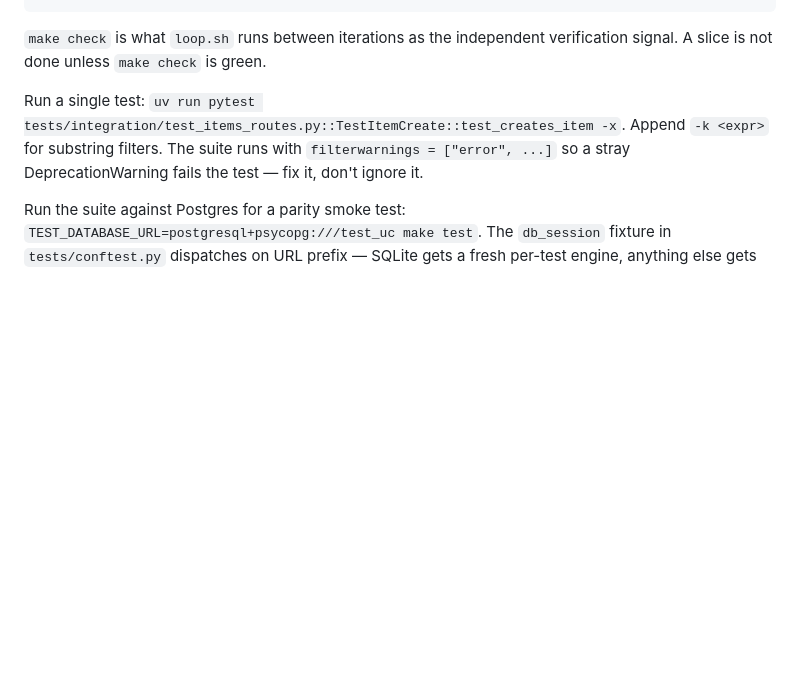
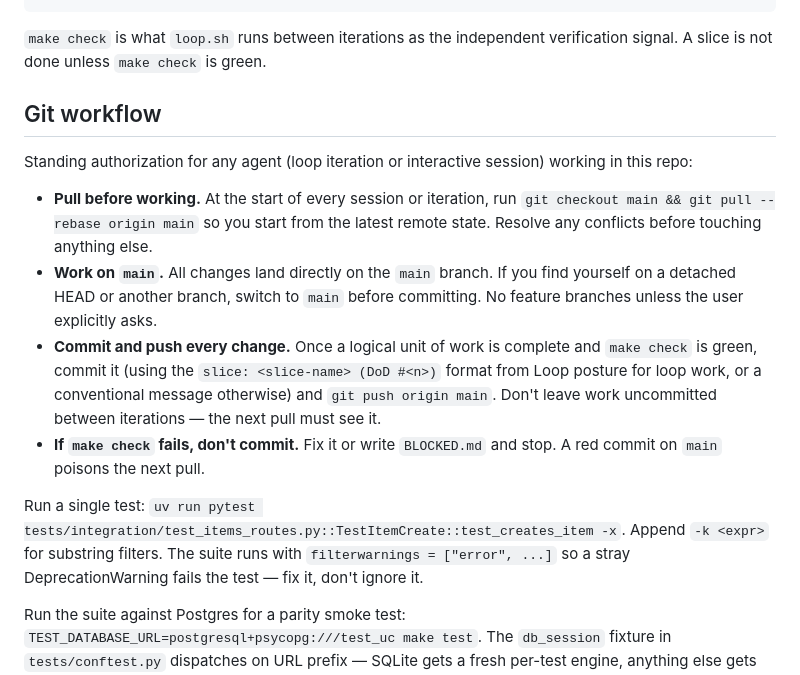
Before and after one commit to micull199/Inventory-tracking-loop, a Markdown page: CLAUDE.md, the part around the change. Drawn GitHub-style; blank space fills up the shorter version.

Commit message:
docs: require pull-before-work and commit-to-main for agents
Adds a "Git workflow" section to CLAUDE.md authorizing any agent
working in the repo to pull --rebase main at session start and to
commit + push directly to main once make check is green.

Co-Authored-By: Claude Opus 4.7 (1M context) <noreply@anthropic.com>

````diff
--- a/CLAUDE.md
+++ b/CLAUDE.md
@@ -26,6 +26,15 @@ make check        # lint + typecheck + test + e2e — verification gate
 ```
 
 `make check` is what `loop.sh` runs between iterations as the independent verification signal. A slice is not done unless `make check` is green.
+
+## Git workflow
+
+Standing authorization for any agent (loop iteration or interactive session) working in this repo:
+
+- **Pull before working.** At the start of every session or iteration, run `git checkout main && git pull --rebase origin main` so you start from the latest remote state. Resolve any conflicts before touching anything else.
+- **Work on `main`.** All changes land directly on the `main` branch. If you find yourself on a detached HEAD or another branch, switch to `main` before committing. No feature branches unless the user explicitly asks.
+- **Commit and push every change.** Once a logical unit of work is complete and `make check` is green, commit it (using the `slice: <slice-name> (DoD #<n>)` format from Loop posture for loop work, or a conventional message otherwise) and `git push origin main`. Don't leave work uncommitted between iterations — the next pull must see it.
+- **If `make check` fails, don't commit.** Fix it or write `BLOCKED.md` and stop. A red commit on `main` poisons the next pull.
 
 Run a single test: `uv run pytest tests/integration/test_items_routes.py::TestItemCreate::test_creates_item -x`. Append `-k <expr>` for substring filters. The suite runs with `filterwarnings = ["error", ...]` so a stray DeprecationWarning fails the test — fix it, don't ignore it.
 
````
